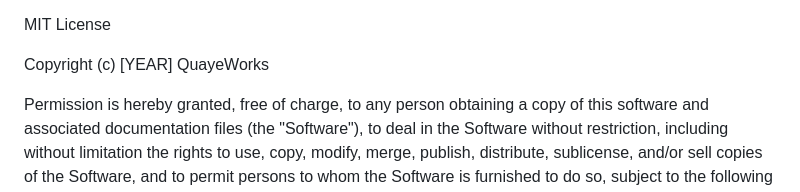
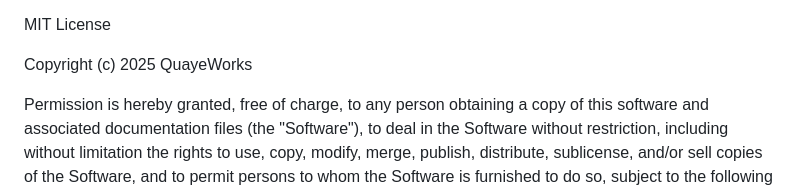
Before and after one commit to QuayeWorks/Hawk-H7, a Markdown page: README.md, the part around the change. Rendered like a GitHub page.

```diff
--- a/README.md
+++ b/README.md
@@ -84,7 +84,7 @@ Disclaimer: The QuayeWorks Hawk-H7 hardware and software are intended solely for
 
 MIT License
 
-Copyright (c) [YEAR] QuayeWorks
+Copyright (c) 2025 QuayeWorks
 
 Permission is hereby granted, free of charge, to any person obtaining a copy
 of this software and associated documentation files (the "Software"), to deal
```
